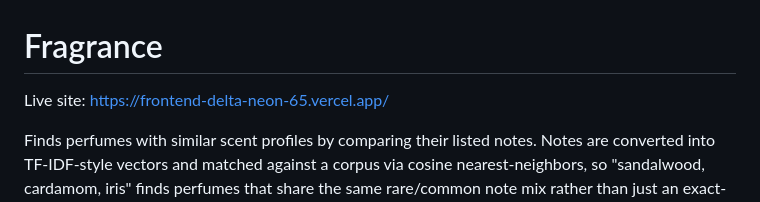
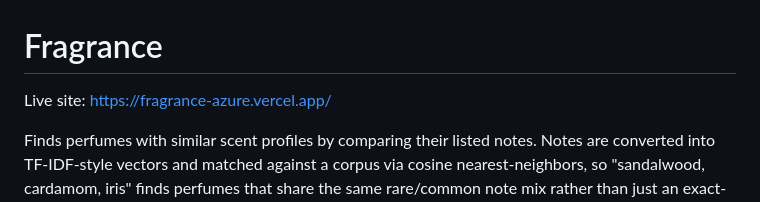
Before and after one commit to kpaters4/fragrance, a Markdown page: README.md, the part around the change. Drawn GitHub-style.

Commit message:
Update live site link to new Vercel project
The old project was deleted and recreated; new URL is fragrance-azure.vercel.app.

Co-Authored-By: Claude Sonnet 5 <noreply@anthropic.com>

```diff
--- a/README.md
+++ b/README.md
@@ -1,6 +1,6 @@
 # Fragrance
 
-Live site: https://frontend-delta-neon-65.vercel.app/
+Live site: https://fragrance-azure.vercel.app/
 
 Finds perfumes with similar scent profiles by comparing their listed notes. Notes are converted into TF-IDF-style vectors and matched against a corpus via cosine nearest-neighbors, so "sandalwood, cardamom, iris" finds perfumes that share the same rare/common note mix rather than just an exact-string match.
 
```
